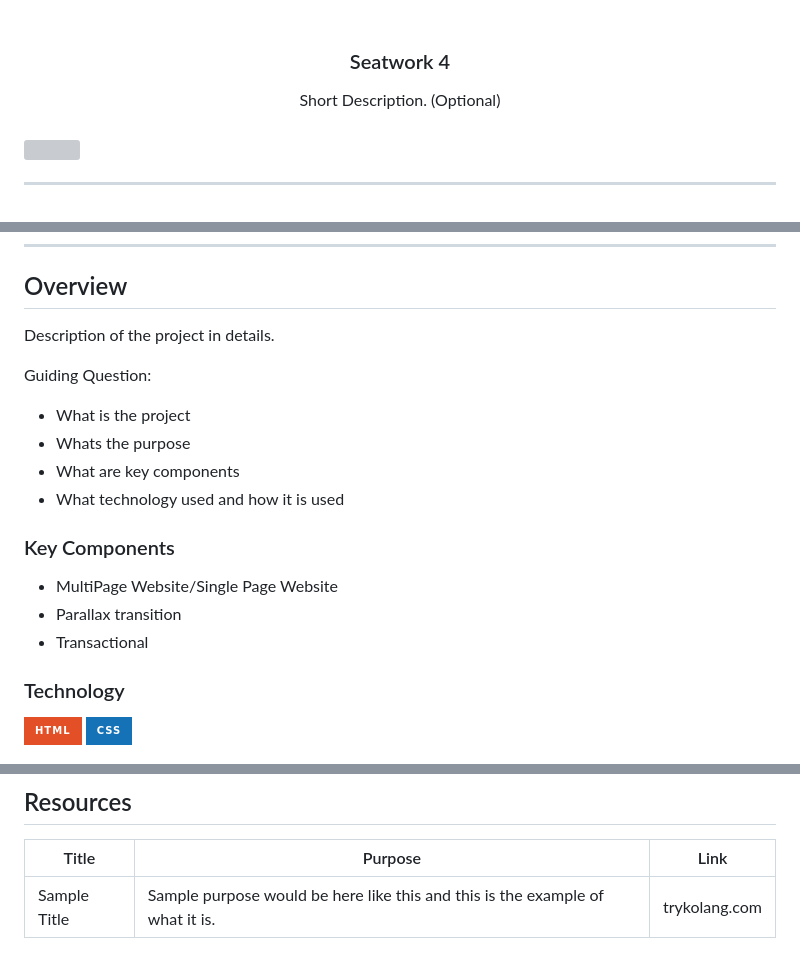
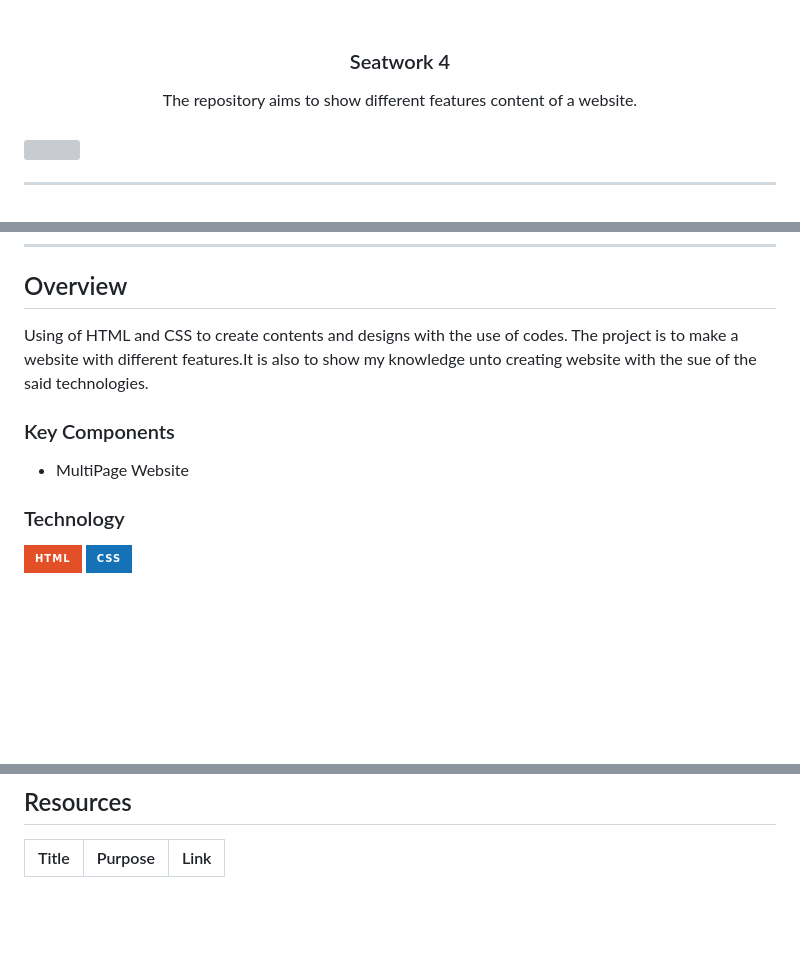
Before and after one commit to tianjose09/WD-Seatwork-4, a Markdown page: readme.md, 3 parts joined by grey strips. GitHub-like rendering; badges without logos; blank space fills up the shorter version; grey boxes are pictures that could not be loaded.

Commit message:
docs(readme):Updated the contents of my readme

```diff
--- a/readme.md
+++ b/readme.md
@@ -12,7 +12,7 @@
 </div>
 <!-- TODO: Make a short description -->
 <div align="center">
-  Short Description. (Optional)
+  The repository aims to show different features content of a website.
 </div>
 
 <br />
@@ -56,20 +56,15 @@
 
 <!-- TODO: To be changed -->
 <!-- The following are just sample -->
-Description of the project in details.
+Using of HTML and CSS to create contents and designs with the use of codes. The project is to make a website with different features.It is also to show my knowledge unto creating website with the sue of the said technologies.
 
-Guiding Question:
-- What is the project
-- Whats the purpose
-- What are key components
-- What technology used and how it is used
+
 
 ### Key Components
 <!-- TODO: List of Key Components -->
 <!-- The following are just sample -->
-- MultiPage Website/Single Page Website
-- Parallax transition
-- Transactional
+- MultiPage Website
+
 
 ### Technology
 <!-- TODO: List of Technology Used -->
@@ -115,4 +110,3 @@ WD-ProjectName
 <!-- TODO: Add References -->
 | Title | Purpose | Link |
 |-|-|-|
-| Sample Title | Sample purpose would be here like this and this is the example of what it is. | trykolang.com |
```
